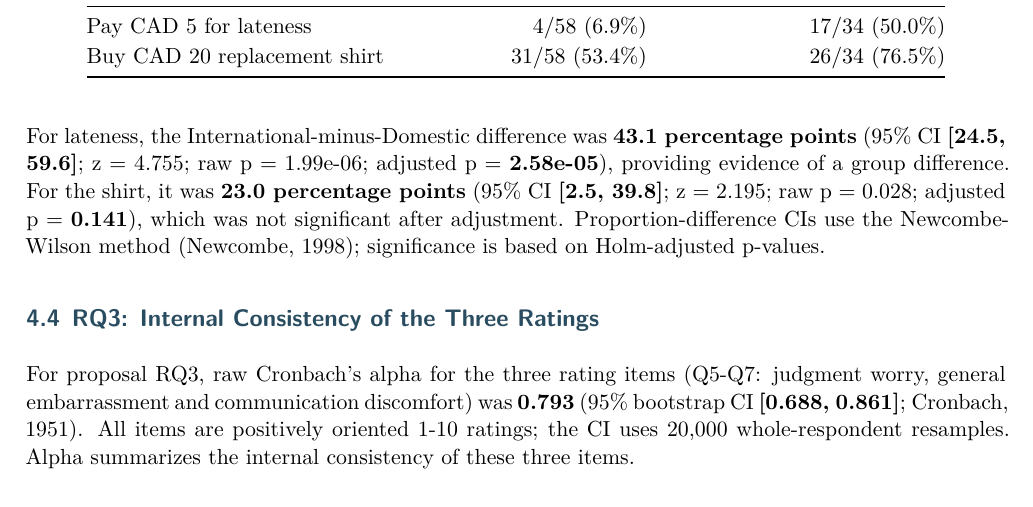
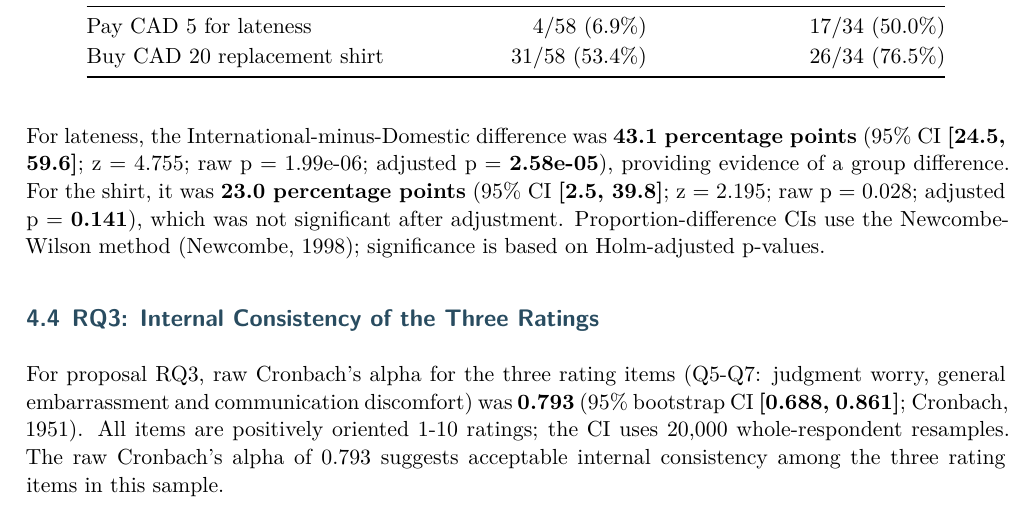
Before and after one commit to dqhung711/STA304_Group_Project_The_Significant_Five, a Quarto document (final EDA/STA304 EDA.qmd): part of page 7 of 14, cut so that both start at the same text. The pictures show the output file final EDA/STA304 EDA.pdf that the author committed with the source.

Commit message:
Add Cronbach's alpha interpretation to Section 4.4

```diff
--- a/final EDA/STA304 EDA.qmd
+++ b/final EDA/STA304 EDA.qmd
@@ -300,7 +300,7 @@ For lateness, the International-minus-Domestic difference was **43.1 percentage
 
 ## RQ3: Internal Consistency of the Three Ratings
 
-For proposal RQ3, raw Cronbach's alpha for the three rating items (Q5-Q7: judgment worry, general embarrassment and communication discomfort) was **0.793** (95% bootstrap CI **[0.688, 0.861]**; Cronbach, 1951). All items are positively oriented 1-10 ratings; the CI uses 20,000 whole-respondent resamples. Alpha summarizes the internal consistency of these three items.
+For proposal RQ3, raw Cronbach's alpha for the three rating items (Q5-Q7: judgment worry, general embarrassment and communication discomfort) was **0.793** (95% bootstrap CI **[0.688, 0.861]**; Cronbach, 1951). All items are positively oriented 1-10 ratings; the CI uses 20,000 whole-respondent resamples. The raw Cronbach's alpha of 0.793 suggests acceptable internal consistency among the three rating items in this sample.
 
 {{< pagebreak >}}
 
```
Also changed, not shown: final EDA/STA304 EDA.pdf.
